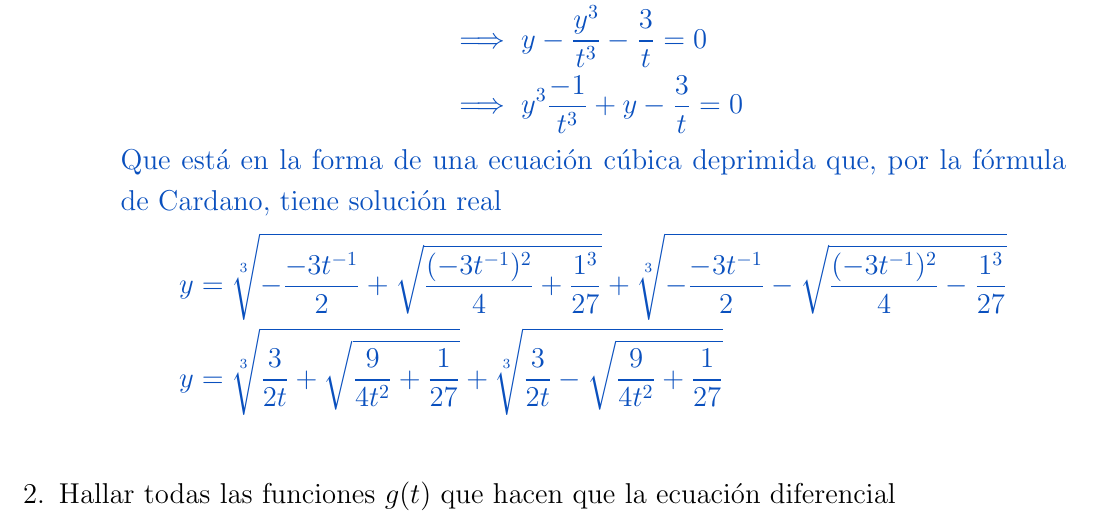
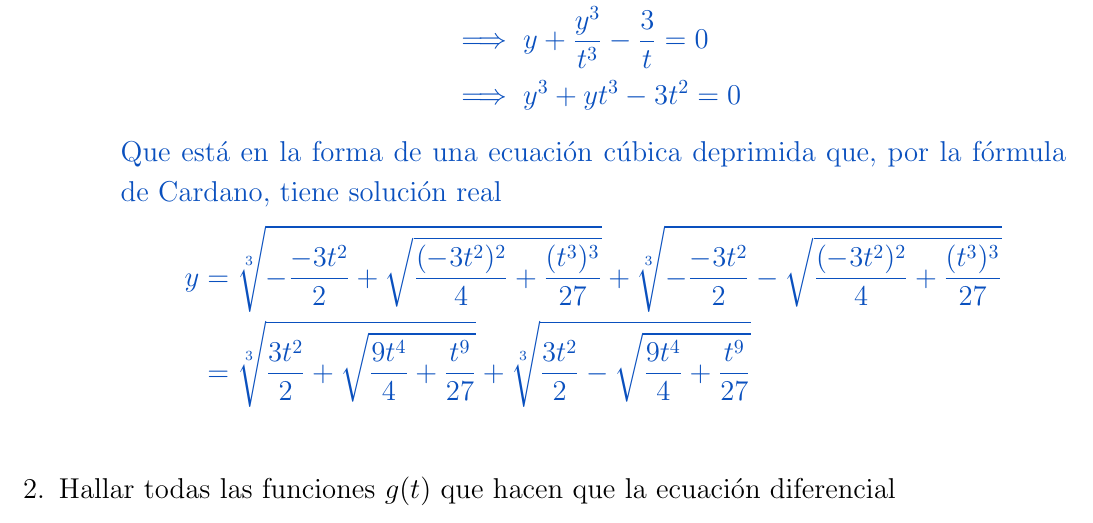
Before and after one commit to MatematicasAplicadas/mate4-tarea1, a LaTeX problem sheet (tarea1.tex): part of page 5 of 5, cut so that both start at the same text. Compiled offline with pdfLaTeX.

Commit message:
Corrigiendo 1g

```diff
--- a/tarea1.tex
+++ b/tarea1.tex
@@ -180,20 +180,20 @@
                     \[\phi(y, t) = t^{3}y + y^{3} + 3t^{2}\]
                     Luego, despejando $y$
                     \begin{align*}
-                        &\implies y = \frac{y^{3} + 3t^{2}}{t^{3}} \\
-                        &\implies y - \frac{y^{3}}{t^{3}} = \frac{3}{t} \\
-                        &\implies y - \frac{y^{3}}{t^{3}} - \frac{3}{t}  = 0 \\
-                        &\implies y^{3}\frac{-1}{t^{3}} + y - \frac{3}{t}  = 0
+                        &\implies y = -\frac{y^{3} + 3t^{2}}{t^{3}} \\
+                        &\implies y + \frac{y^{3}}{t^{3}} = \frac{3}{t} \\
+                        &\implies y + \frac{y^{3}}{t^{3}} - \frac{3}{t}  = 0 \\
+                        &\implies y^{3} + yt^{3} - 3t^{2}  = 0
                     \end{align*}
                     Que está en la forma de una ecuación cúbica deprimida que,
                     por la fórmula de Cardano, tiene solución real
                     \begin{align*}
-                        y &= \sqrt[3]{-\frac{-3t^{-1}}{2} + \sqrt{\frac{(-3t^{-1})^{2}}{4}
-                    + \frac{1^{3}}{27}}} + \sqrt[3]{-\frac{-3t^{-1}}{2} - \sqrt{\frac{(-3t^{-1})^{2}}{4}
-                    - \frac{1^{3}}{27}}} \\
-                    y &= \sqrt[3]{\frac{3}{2t} + \sqrt{\frac{9}{4t^{2}}
-                    + \frac{1}{27}}} + \sqrt[3]{\frac{3}{2t} - \sqrt{\frac{9}{4t^{2}}
-                    + \frac{1}{27}}}
+                        y &= \sqrt[3]{-\frac{-3t^{2}}{2} + \sqrt{\frac{(-3t^{2})^{2}}{4}
+                    + \frac{(t^{3})^{3}}{27}}} + \sqrt[3]{-\frac{-3t^{2}}{2} - \sqrt{\frac{(-3t^{2})^{2}}{4}
+                    + \frac{(t^{3})^{3}}{27}}} \\
+                    &= \sqrt[3]{\frac{3t^{2}}{2} + \sqrt{\frac{9t^{4}}{4}
+                    + \frac{t^{9}}{27}}} + \sqrt[3]{\frac{3t^{2}}{2} - \sqrt{\frac{9t^{4}}{4}
+                    + \frac{t^{9}}{27}}}
                     \end{align*}
                 }
             \end{enumerate}
```
Also changed, not shown: tarea1.pdf.
